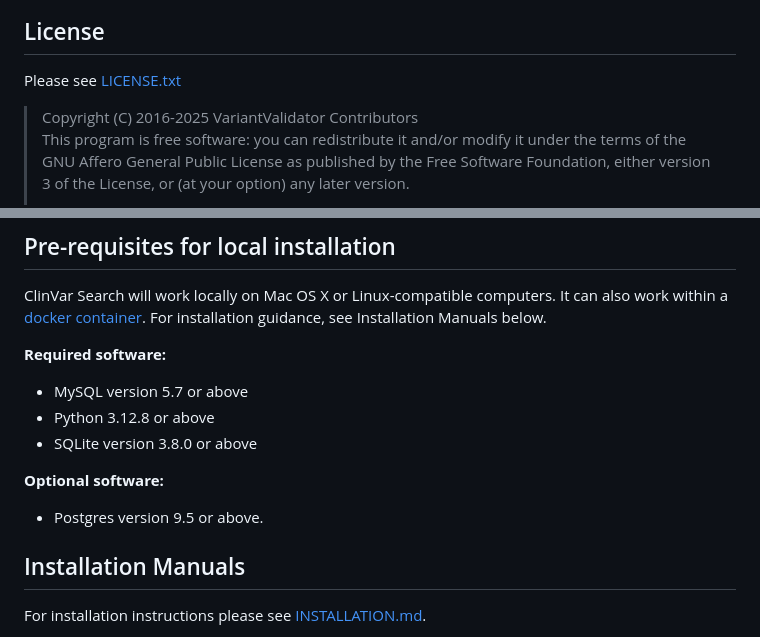
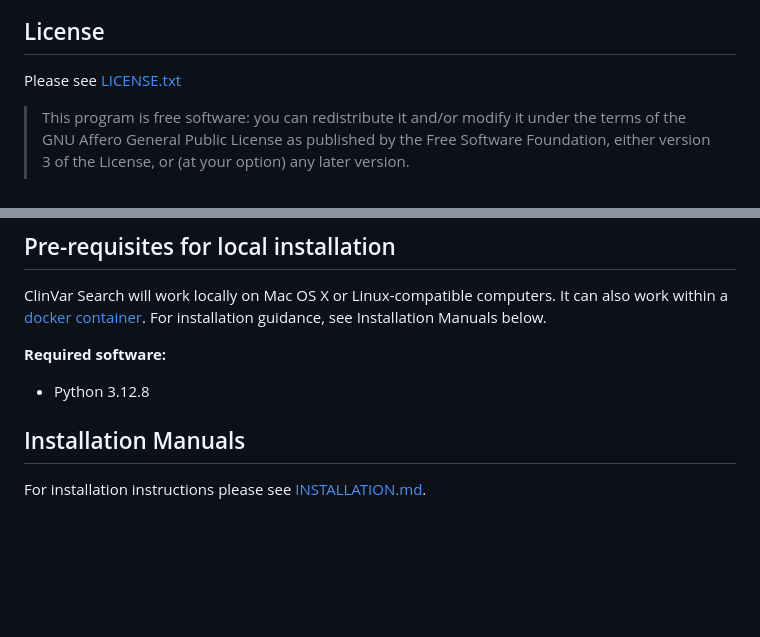
Before and after one commit to ayana-manoj/ClinVar_Search, a Markdown page: README.md, 2 parts joined by grey strips. Drawn GitHub-style; blank space fills up the shorter version.

Commit message:
Update README.md
editing some aspects of the readme

```diff
--- a/README.md
+++ b/README.md
@@ -34,8 +34,7 @@ The annotated data obtained for a variant is stored within a local database. Thi
 Please see [LICENSE.txt](LICENSE.txt)
 
 > <LICENSE>
-> Copyright (C) 2016-2025 VariantValidator Contributors
->
+
 > This program is free software: you can redistribute it and/or modify
 > it under the terms of the GNU Affero General Public License as
 > published by the Free Software Foundation, either version 3 of the
@@ -56,12 +55,7 @@ Please see [LICENSE.txt](LICENSE.txt)
 ClinVar Search will work locally on Mac OS X or Linux-compatible computers. It can also work within a [docker container](docs/DOCKER.md). For installation guidance, see Installation Manuals below.
 
 **Required software:**
-* MySQL version 5.7 or above
-* Python 3.12.8 or above
-* SQLite version 3.8.0 or above
-
-**Optional software:**
-* Postgres version 9.5 or above.
+* Python 3.12.8
 
 ## Installation Manuals
 For installation instructions please see [INSTALLATION.md](docs/INSTALLATION.md).
```
